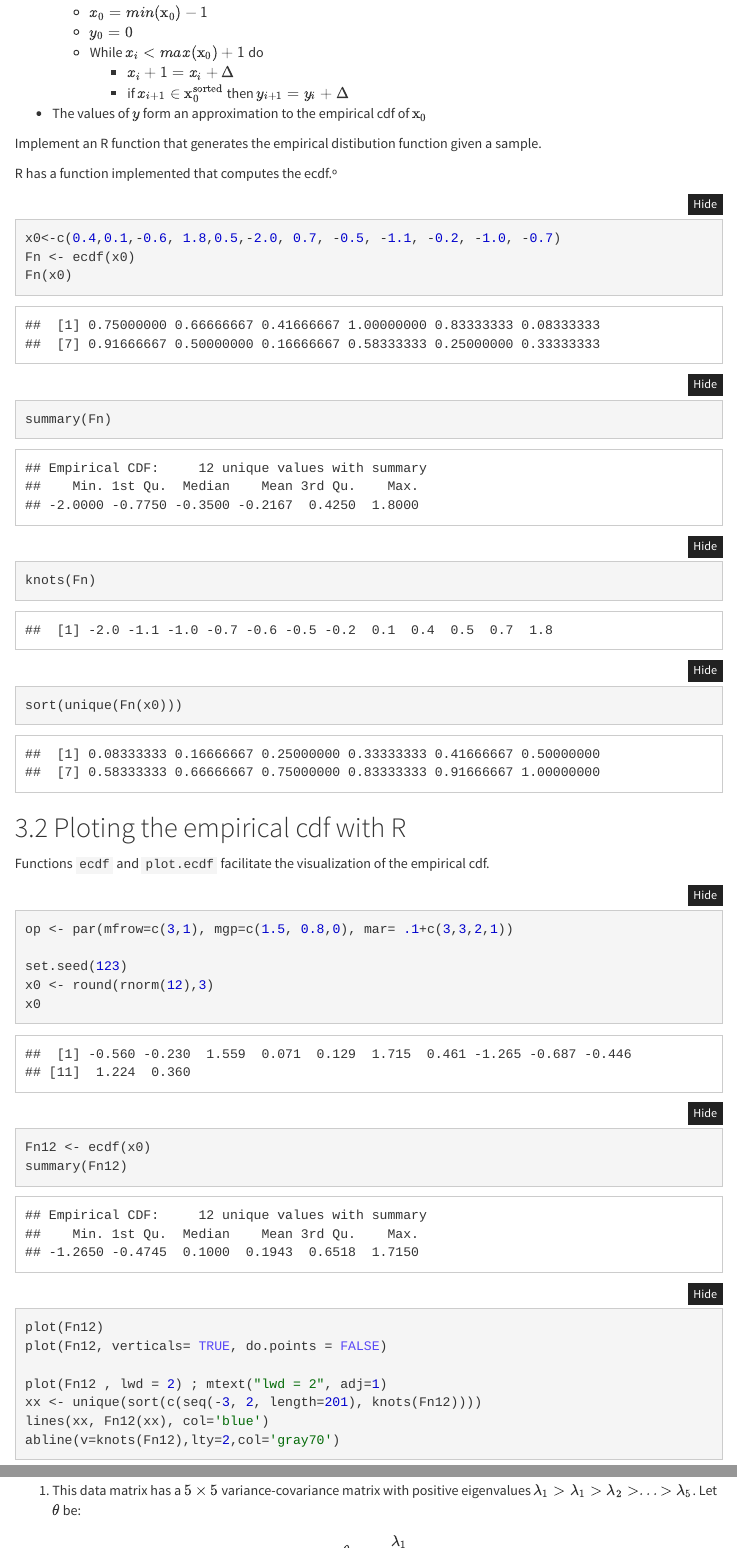
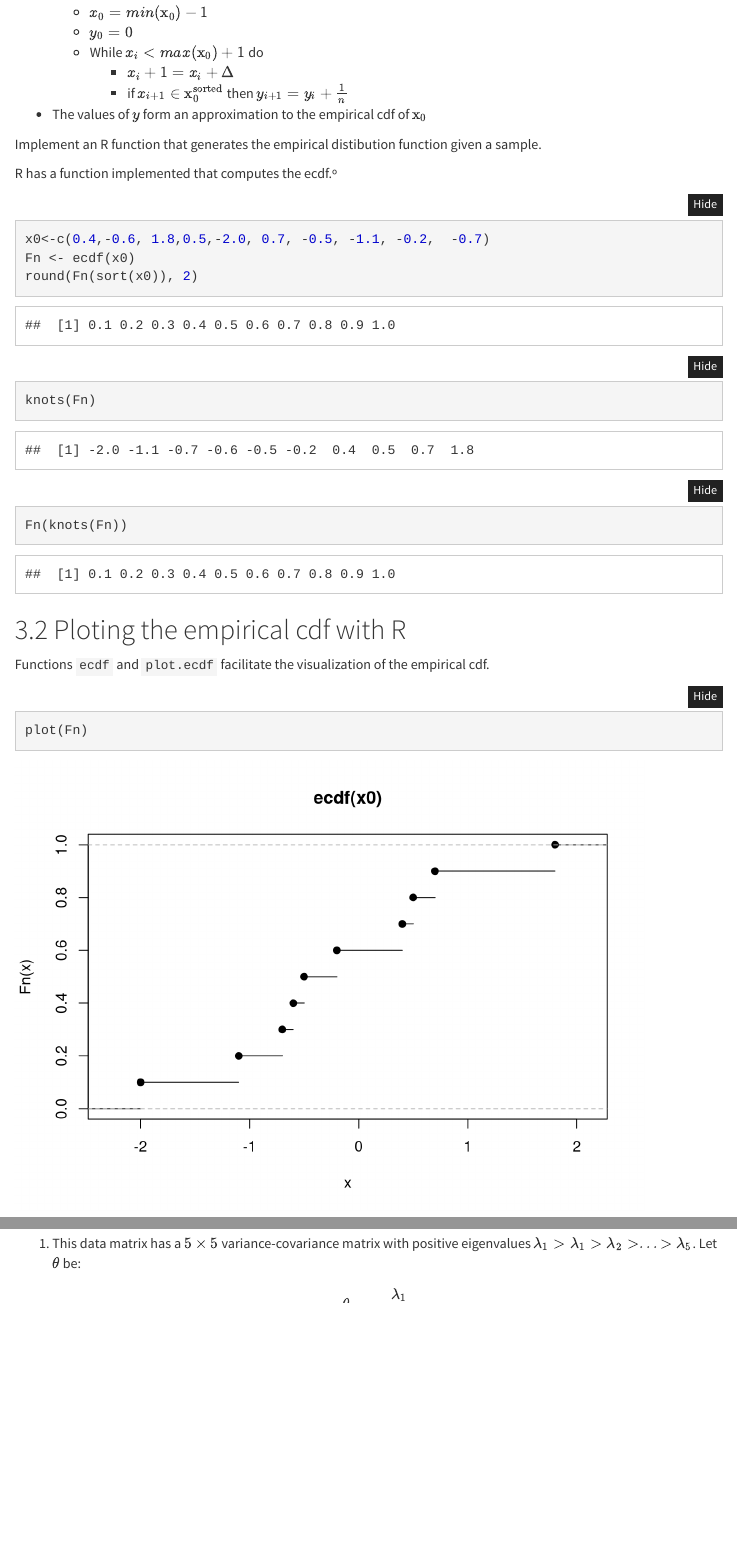
Before and after one commit to ASPteaching/Advanced_Statistical_Inference-Labs, an R Markdown document (Advanced_Statistical_Inference-R_labs.Rmd): the page in a window 1100 px wide, from 9190 px down, and a second part further down, joined at a grey line. Rendered offline with R 4.5, knitr and Pandoc, with nearby package versions; menus at the side of the page are left out.

Commit message:
Updated introductory ecdf exampleExample on

````diff
--- a/Advanced_Statistical_Inference-R_labs.Rmd
+++ b/Advanced_Statistical_Inference-R_labs.Rmd
@@ -359,7 +359,7 @@ Convergence in probability means that the set of elements $w$ of the sample spac
     -   While $x_i< max(\mathbb{x_0})+1$ do
         -   $x_i+1 = x_i+\Delta$
         -   if $x_{i+1} \in \mathbb{x_0^{sorted}}$ then
-            $y_{i+1}=y_i+\Delta$
+            $y_{i+1}=y_i+\frac{1}{n}$
 
 -   The values of $y$ form an approximation to the empirical cdf of
     $\mathbb{x_0}$
@@ -370,18 +370,22 @@ function given a sample.
 R has a function implemented that computes the ecdf.º
 
 ```{r}
-x0<-c(0.4,0.1,-0.6, 1.8,0.5,-2.0, 0.7, -0.5, -1.1, -0.2, -1.0, -0.7)
+x0<-c(0.4,-0.6, 1.8,0.5,-2.0, 0.7, -0.5, -1.1, -0.2,  -0.7)
 Fn <- ecdf(x0)
-Fn(x0)
-summary(Fn)
+round(Fn(sort(x0)), 2)
 knots(Fn)
-sort(unique(Fn(x0)))
+Fn(knots(Fn))
 ```
 
 ## Ploting the empirical cdf with R
 
 Functions `ecdf` and `plot.ecdf` facilitate the visualization of the
 empirical cdf.
+
+```{r}
+plot(Fn)
+```
+
 
 ```{r}
 op <- par(mfrow=c(3,1), mgp=c(1.5, 0.8,0), mar= .1+c(3,3,2,1))
````
Also changed, not shown: Advanced_Statistical_Inference-R_labs.html.
